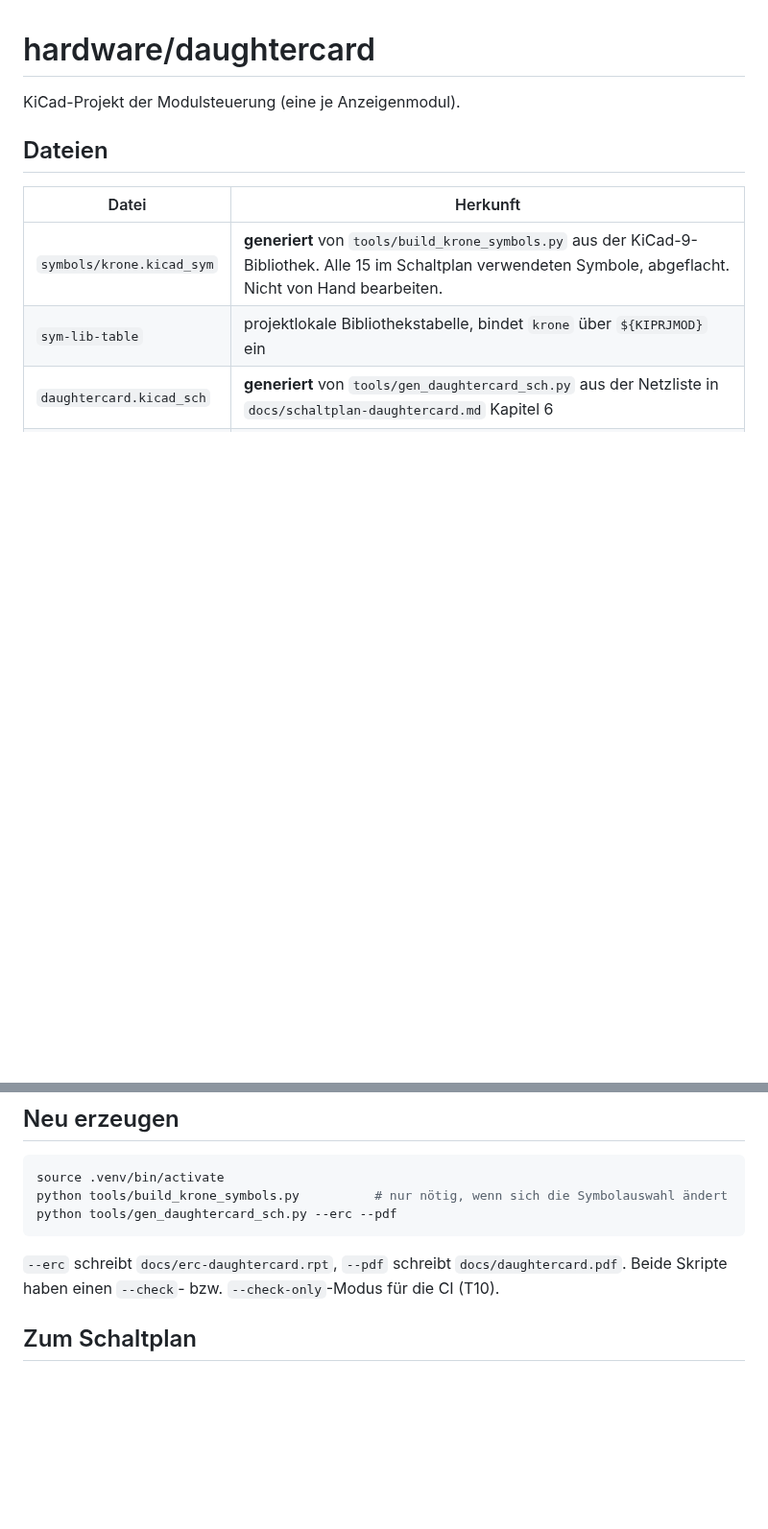
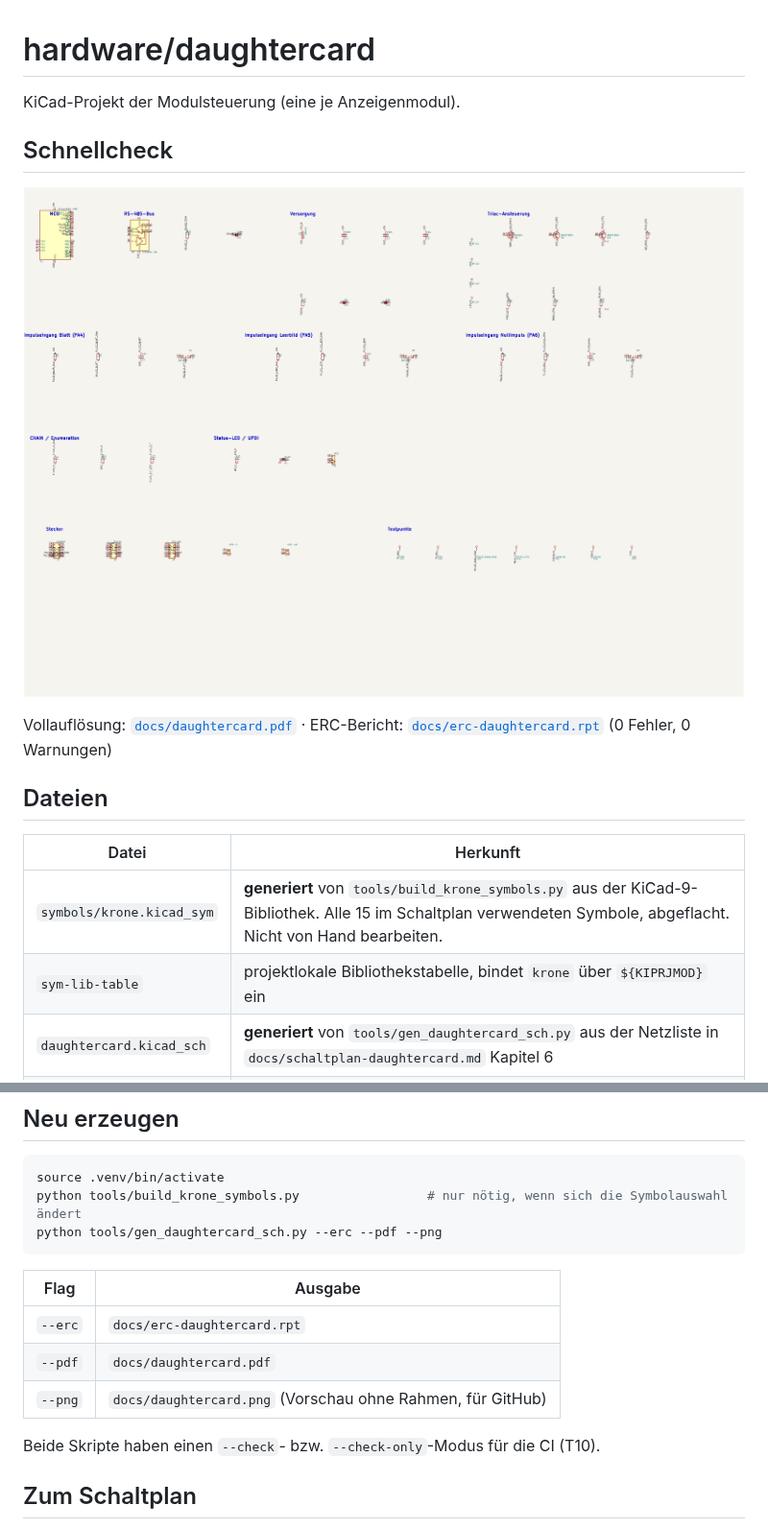
Before and after one commit to TenOfNine/SmartKroneSplitFlap, a Markdown page: hardware/daughtercard/README.md, 2 parts joined by grey strips. Shown at 96% size. Drawn GitHub-style; pictures changed too: docs/daughtercard.png (added); blank space fills up the shorter version.

````diff
--- a/hardware/daughtercard/README.md
+++ b/hardware/daughtercard/README.md
@@ -1,6 +1,13 @@
 # hardware/daughtercard
 
 KiCad-Projekt der Modulsteuerung (eine je Anzeigenmodul).
+
+## Schnellcheck
+
+![Schaltplan-Vorschau](../../docs/daughtercard.png)
+
+Vollauflösung: [`docs/daughtercard.pdf`](../../docs/daughtercard.pdf) ·
+ERC-Bericht: [`docs/erc-daughtercard.rpt`](../../docs/erc-daughtercard.rpt) (0 Fehler, 0 Warnungen)
 
 ## Dateien
 
@@ -15,11 +22,16 @@ KiCad-Projekt der Modulsteuerung (eine je Anzeigenmodul).
 
 ```bash
 source .venv/bin/activate
-python tools/build_krone_symbols.py          # nur nötig, wenn sich die Symbolauswahl ändert
-python tools/gen_daughtercard_sch.py --erc --pdf
+python tools/build_krone_symbols.py                 # nur nötig, wenn sich die Symbolauswahl ändert
+python tools/gen_daughtercard_sch.py --erc --pdf --png
 ```
 
-`--erc` schreibt `docs/erc-daughtercard.rpt`, `--pdf` schreibt `docs/daughtercard.pdf`.
+| Flag | Ausgabe |
+|---|---|
+| `--erc` | `docs/erc-daughtercard.rpt` |
+| `--pdf` | `docs/daughtercard.pdf` |
+| `--png` | `docs/daughtercard.png` (Vorschau ohne Rahmen, für GitHub) |
+
 Beide Skripte haben einen `--check`- bzw. `--check-only`-Modus für die CI (T10).
 
 ## Zum Schaltplan
````
Also changed, not shown: 5 other files.
